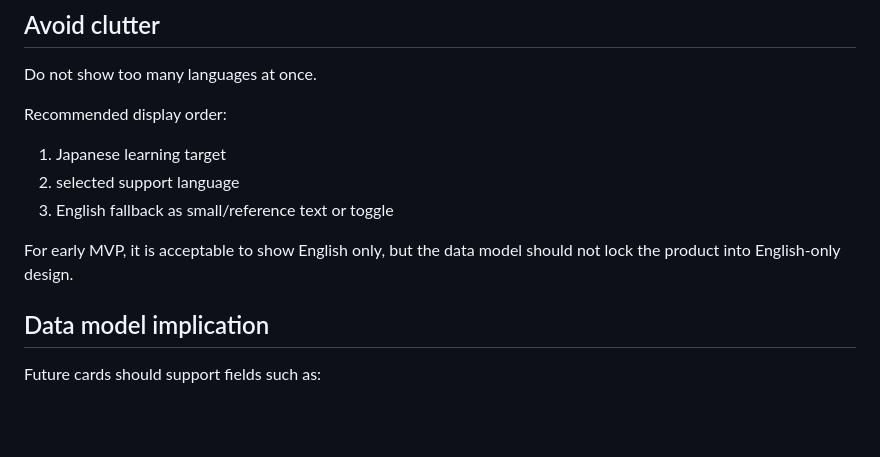
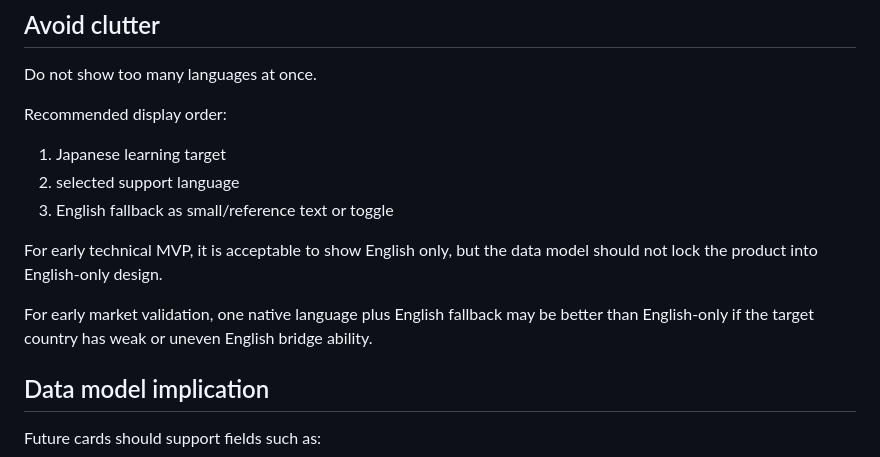
Before and after one commit to foxwolf321/Language-learning-app, a Markdown page: docs/BRIDGE_LANGUAGE_POLICY.md, the part around one of its changes. Rendered like a GitHub page; blank space fills up the shorter version.

```diff
--- a/docs/BRIDGE_LANGUAGE_POLICY.md
+++ b/docs/BRIDGE_LANGUAGE_POLICY.md
@@ -50,7 +78,9 @@ Recommended display order:
 2. selected support language
 3. English fallback as small/reference text or toggle
 
-For early MVP, it is acceptable to show English only, but the data model should not lock the product into English-only design.
+For early technical MVP, it is acceptable to show English only, but the data model should not lock the product into English-only design.
+
+For early market validation, one native language plus English fallback may be better than English-only if the target country has weak or uneven English bridge ability.
 
 ## Data model implication
 Future cards should support fields such as:
```
Also changed, not shown: other parts of docs/BRIDGE_LANGUAGE_POLICY.md (+31 -3 lines).
